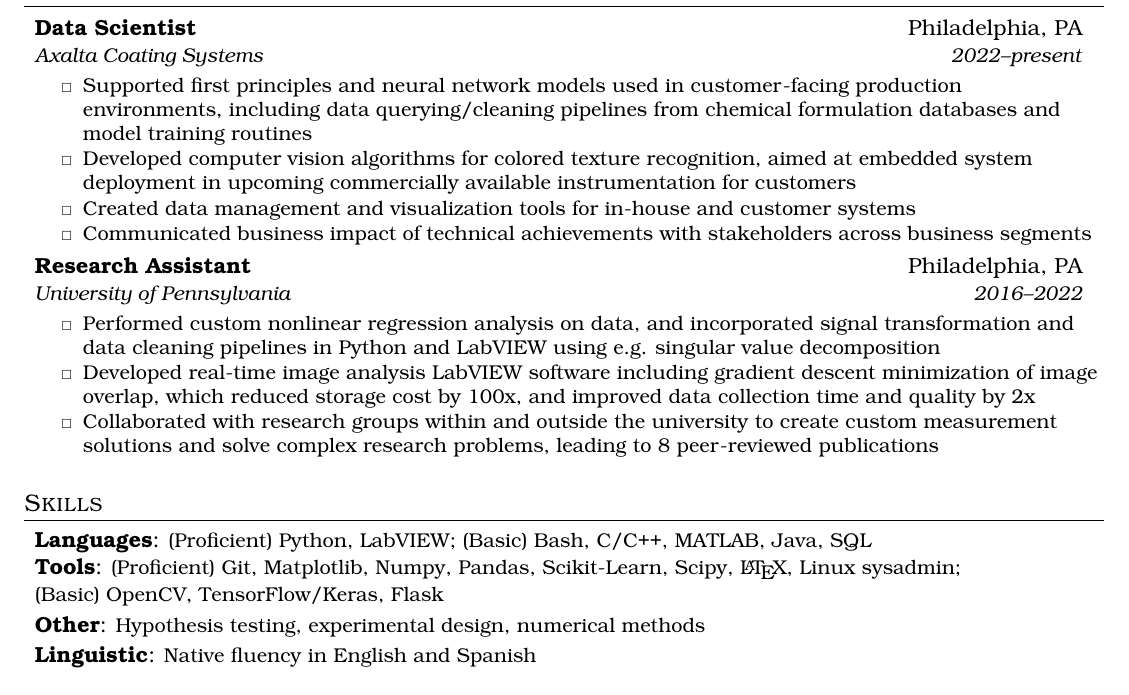
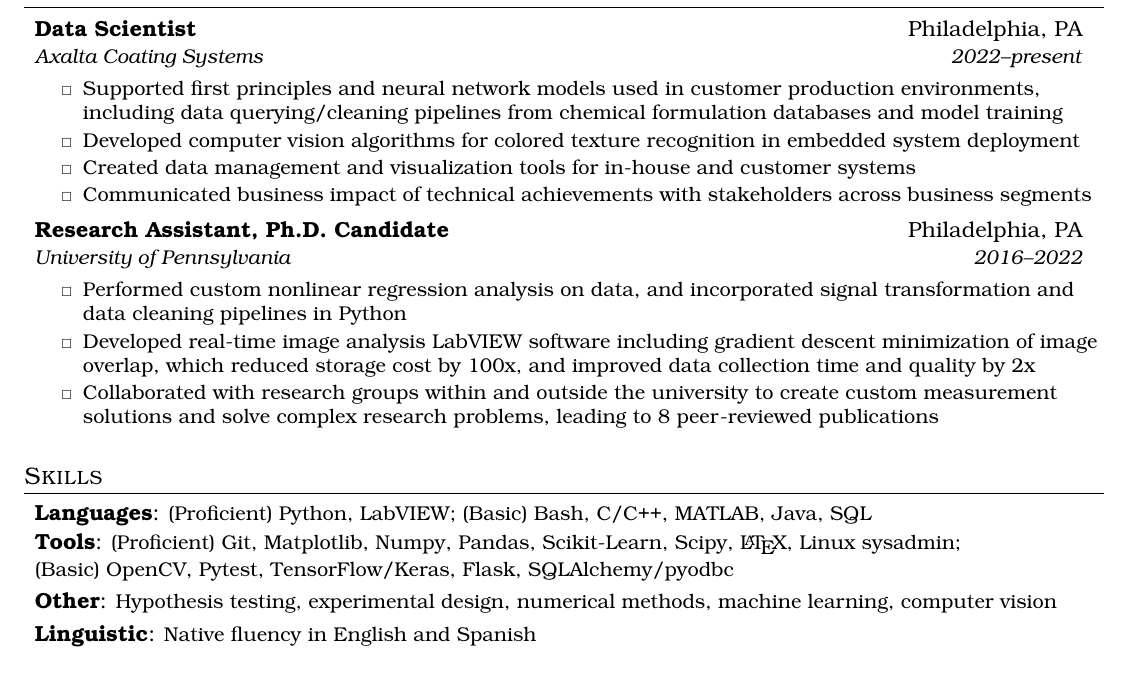
Before and after one commit to sebastianhp/sebastianhp.github.io, a LaTeX CV (SebastianHurtado_Resume.tex): part of the page, cut so that both start at the same text. Compiled offline with pdfLaTeX.

Commit message:
Resume update

```diff
--- a/SebastianHurtado_Resume.tex
+++ b/SebastianHurtado_Resume.tex
@@ -116,8 +116,8 @@
       {Data Scientist}{Philadelphia, PA}
       {Axalta Coating Systems}{2022\textendash present}
       \resumeItemListStart
-        \resumeItem{Supported first principles and neural network models used in customer-facing production environments, including data querying/cleaning pipelines from chemical formulation databases and model training routines}
-        \resumeItem{Developed computer vision algorithms for colored texture recognition, aimed at embedded system deployment in upcoming commercially available instrumentation for customers}
+        \resumeItem{Supported first principles and neural network models used in customer production environments, including data querying/cleaning pipelines from chemical formulation databases and model training}
+        \resumeItem{Developed computer vision algorithms for colored texture recognition in embedded system deployment}
         \resumeItem{Created data management and visualization tools for in-house and customer systems}
         \resumeItem{Communicated business impact of technical achievements with stakeholders across business segments}
         %- Supported training existing NNs used in production, which includes creating custom data querying and cleaning pipelines from various sources
@@ -126,10 +126,10 @@
       \resumeItemListEnd
 
     \resumeSubheading
-      {Research Assistant}{Philadelphia, PA}
+      {Research Assistant, Ph.D. Candidate}{Philadelphia, PA}
       {University of Pennsylvania}{2016\textendash 2022}
       \resumeItemListStart
-        \resumeItem{Performed custom nonlinear regression analysis on data, and incorporated signal transformation and data cleaning pipelines in Python and LabVIEW using e.g. singular value decomposition}
+        \resumeItem{Performed custom nonlinear regression analysis on data, and incorporated signal transformation and data cleaning pipelines in Python}
         \resumeItem{Developed real-time image analysis LabVIEW software including gradient descent minimization of image overlap, which reduced storage cost by 100x, and improved data collection time and quality by 2x}
         \resumeItem{Collaborated with research groups within and outside the university to create custom measurement solutions and solve complex research problems, leading to 8 peer-reviewed publications}
       \resumeItemListEnd
@@ -145,9 +145,9 @@
       {(Proficient) Python, LabVIEW; (Basic) Bash, C/C++, MATLAB, Java, SQL}
     \resumeSubItem{Tools}
       {(Proficient) Git, Matplotlib, Numpy, Pandas, Scikit-Learn, Scipy, \LaTeX, Linux sysadmin; \\
-      (Basic) OpenCV, TensorFlow/Keras, Flask}
+      (Basic) OpenCV, Pytest, TensorFlow/Keras, Flask, SQLAlchemy/pyodbc}
     \resumeSubItem{Other}
-      {Hypothesis testing, experimental design, numerical methods}
+      {Hypothesis testing, experimental design, numerical methods, machine learning, computer vision}
     \resumeSubItem{Linguistic}
       {Native fluency in English and Spanish}
  \resumeSubHeadingListEnd
```
